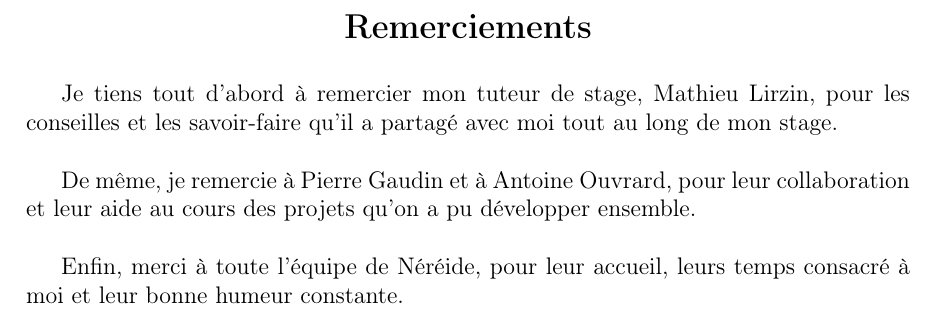
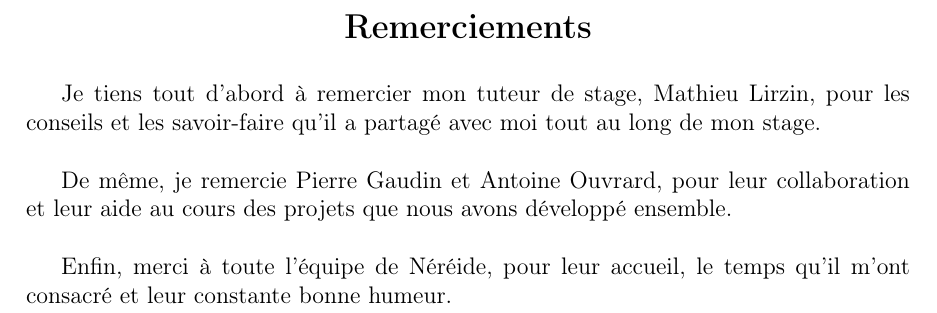
Before and after one commit to ArtemRozovyk/Rapport, a LaTeX thesis (main.tex, which reads abstract.tex): part of page 5 of 32, cut so that both start at the same text. Compiled offline with pdfLaTeX.

Commit message:
abstract

```diff
--- a/abstract.tex
+++ b/abstract.tex
@@ -4,11 +4,14 @@
 \renewcommand{\abstractname}{Remerciements}
 \addcontentsline{toc}{chapter}{Remerciements}
 \begin{abstract}
-	Je tiens tout d'abord à remercier mon tuteur de stage, Mathieu Lirzin, pour les conseilles et les savoir-faire qu'il a partagé avec moi tout au long de mon stage.
+	Je tiens tout d'abord à remercier mon tuteur de stage, Mathieu Lirzin, pour les conseils et les savoir-faire qu'il a partagé avec moi tout au long de mon stage.
 	\\
 
-	De même, je remercie à Pierre Gaudin et à Antoine Ouvrard, pour leur collaboration et leur aide au cours des projets qu'on a pu développer ensemble.
+	De même, je remercie Pierre Gaudin et Antoine Ouvrard, pour
+        leur collaboration et leur aide au cours des projets que nous
+        avons développé ensemble.
 \\
 
-	Enfin, merci à toute l’équipe de Néréide, pour leur accueil, leurs temps consacré à moi et leur bonne humeur constante.
+	Enfin, merci à toute l’équipe de Néréide, pour leur accueil,
+        le temps qu'il m'ont consacré et leur constante bonne humeur.
 \end{abstract}
```
